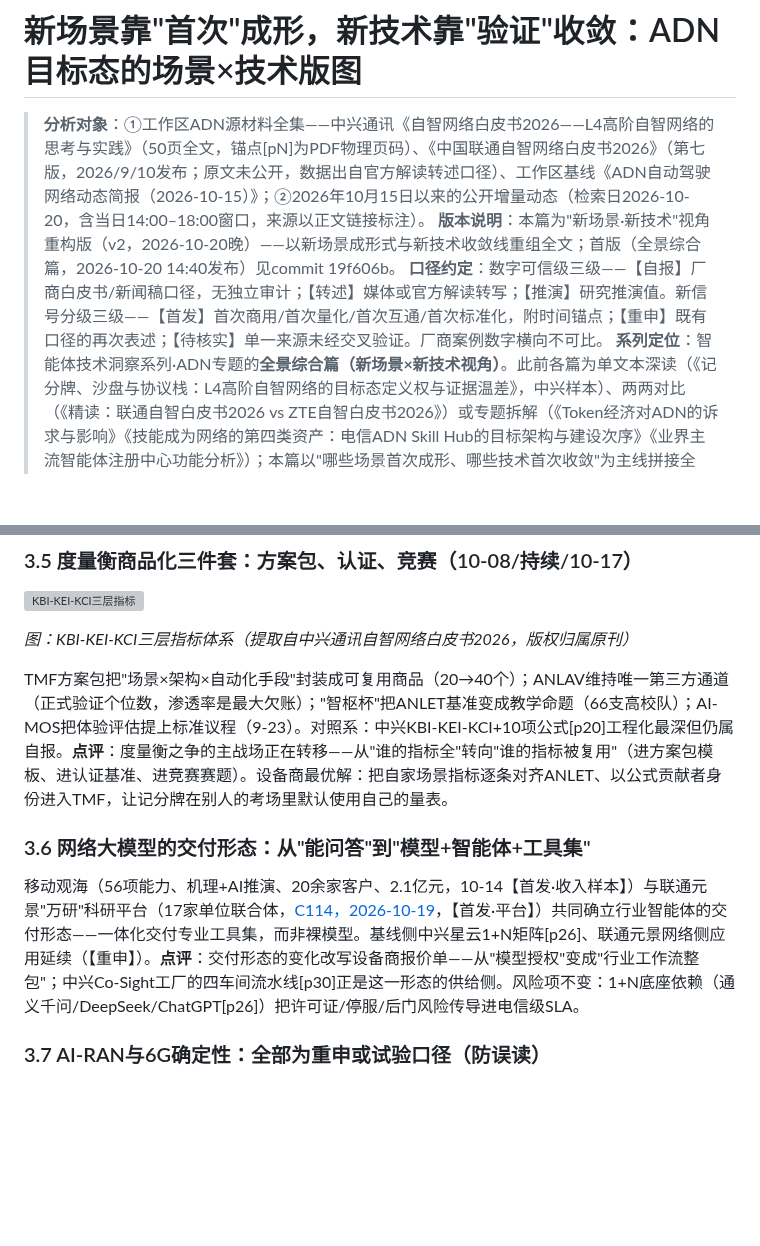
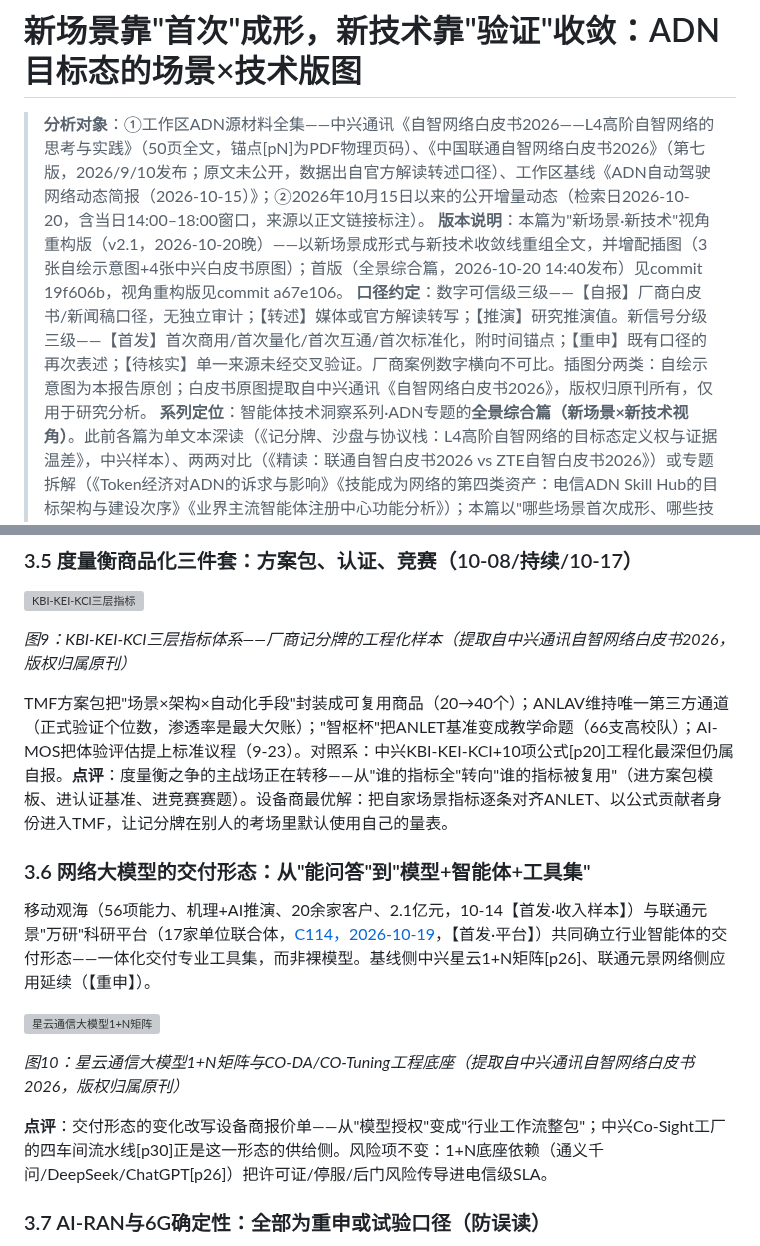
Before and after one commit to guofei66/ADN-Technical-Insights, a Markdown page: 洞察报告_ADN目标态场景与技术全景.md, 2 parts joined by grey strips. Rendered like a GitHub page; blank space fills up the shorter version; grey boxes are pictures that could not be loaded.

```diff
--- a/洞察报告_ADN目标态场景与技术全景.md
+++ b/洞察报告_ADN目标态场景与技术全景.md
@@ -1,8 +1,8 @@
 # 新场景靠"首次"成形，新技术靠"验证"收敛：ADN目标态的场景×技术版图
 
 > **分析对象**：①工作区ADN源材料全集——中兴通讯《自智网络白皮书2026——L4高阶自智网络的思考与实践》（50页全文，锚点[pN]为PDF物理页码）、《中国联通自智网络白皮书2026》（第七版，2026/9/10发布；原文未公开，数据出自官方解读转述口径）、工作区基线《ADN自动驾驶网络动态简报（2026-10-15）》；②2026年10月15日以来的公开增量动态（检索日2026-10-20，含当日14:00–18:00窗口，来源以正文链接标注）。
-> **版本说明**：本篇为"新场景·新技术"视角重构版（v2，2026-10-20晚）——以新场景成形式与新技术收敛线重组全文；首版（全景综合篇，2026-10-20 14:40发布）见commit 19f606b。
-> **口径约定**：数字可信级三级——【自报】厂商白皮书/新闻稿口径，无独立审计；【转述】媒体或官方解读转写；【推演】研究推演值。新信号分级三级——【首发】首次商用/首次量化/首次互通/首次标准化，附时间锚点；【重申】既有口径的再次表述；【待核实】单一来源未经交叉验证。厂商案例数字横向不可比。
+> **版本说明**：本篇为"新场景·新技术"视角重构版（v2.1，2026-10-20晚）——以新场景成形式与新技术收敛线重组全文，并增配插图（3张自绘示意图+4张中兴白皮书原图）；首版（全景综合篇，2026-10-20 14:40发布）见commit 19f606b，视角重构版见commit a67e106。
+> **口径约定**：数字可信级三级——【自报】厂商白皮书/新闻稿口径，无独立审计；【转述】媒体或官方解读转写；【推演】研究推演值。新信号分级三级——【首发】首次商用/首次量化/首次互通/首次标准化，附时间锚点；【重申】既有口径的再次表述；【待核实】单一来源未经交叉验证。厂商案例数字横向不可比。插图分两类：自绘示意图为本报告原创；白皮书原图提取自中兴通讯《自智网络白皮书2026》，版权归原刊所有，仅用于研究分析。
 > **系列定位**：智能体技术洞察系列·ADN专题的**全景综合篇（新场景×新技术视角）**。此前各篇为单文本深读（《记分牌、沙盘与协议栈：L4高阶自智网络的目标态定义权与证据温差》，中兴样本）、两两对比（《精读：联通自智白皮书2026 vs ZTE自智白皮书2026》）或专题拆解（《Token经济对ADN的诉求与影响》《技能成为网络的第四类资产：电信ADN Skill Hub的目标架构与建设次序》《业界主流智能体注册中心功能分析》）；本篇以"哪些场景首次成形、哪些技术首次收敛"为主线拼接全景。
 > **术语消歧**：本报告ADN除6G专节外均指Autonomous Driving Network/自动驾驶网络（中文"自智网络"，TM Forum AN L0–L5分级）；中国电信6G语境另有同名"AI定义网络（ADN）"，两条脉络将在6G标准窗口合流，见3.7与4.2。
 > **立场**：设备商（ADN解决方案提供方）视角。
@@ -167,13 +195,19 @@ First Call的意义不在Demo本身，而在**运营商把智能体互联定义
 
 ![KBI-KEI-KCI三层指标](report_assets/zte26_fig2_4_kbi_kei_kci.png)
 
-*图：KBI-KEI-KCI三层指标体系（提取自中兴通讯自智网络白皮书2026，版权归属原刊）*
+*图9：KBI-KEI-KCI三层指标体系——厂商记分牌的工程化样本（提取自中兴通讯自智网络白皮书2026，版权归属原刊）*
 
 TMF方案包把"场景×架构×自动化手段"封装成可复用商品（20→40个）；ANLAV维持唯一第三方通道（正式验证个位数，渗透率是最大欠账）；"智枢杯"把ANLET基准变成教学命题（66支高校队）；AI-MOS把体验评估提上标准议程（9-23）。对照系：中兴KBI-KEI-KCI+10项公式[p20]工程化最深但仍属自报。**点评**：度量衡之争的主战场正在转移——从"谁的指标全"转向"谁的指标被复用"（进方案包模板、进认证基准、进竞赛赛题）。设备商最优解：把自家场景指标逐条对齐ANLET、以公式贡献者身份进入TMF，让记分牌在别人的考场里默认使用自己的量表。
 
 ### 3.6 网络大模型的交付形态：从"能问答"到"模型+智能体+工具集"
 
-移动观海（56项能力、机理+AI推演、20余家客户、2.1亿元，10-14【首发·收入样本】）与联通元景"万研"科研平台（17家单位联合体，[C114，2026-10-19](https://www.c114.com.cn/other/241/a1319381.html)，【首发·平台】）共同确立行业智能体的交付形态——一体化交付专业工具集，而非裸模型。基线侧中兴星云1+N矩阵[p26]、联通元景网络侧应用延续（【重申】）。**点评**：交付形态的变化改写设备商报价单——从"模型授权"变成"行业工作流整包"；中兴Co-Sight工厂的四车间流水线[p30]正是这一形态的供给侧。风险项不变：1+N底座依赖（通义千问/DeepSeek/ChatGPT[p26]）把许可证/停服/后门风险传导进电信级SLA。
+移动观海（56项能力、机理+AI推演、20余家客户、2.1亿元，10-14【首发·收入样本】）与联通元景"万研"科研平台（17家单位联合体，[C114，2026-10-19](https://www.c114.com.cn/other/241/a1319381.html)，【首发·平台】）共同确立行业智能体的交付形态——一体化交付专业工具集，而非裸模型。基线侧中兴星云1+N矩阵[p26]、联通元景网络侧应用延续（【重申】）。
+
+![星云通信大模型1+N矩阵](report_assets/zte26_fig2_9_nebula_llm.png)
+
+*图10：星云通信大模型1+N矩阵与CO-DA/CO-Tuning工程底座（提取自中兴通讯自智网络白皮书2026，版权归属原刊）*
+
+**点评**：交付形态的变化改写设备商报价单——从"模型授权"变成"行业工作流整包"；中兴Co-Sight工厂的四车间流水线[p30]正是这一形态的供给侧。风险项不变：1+N底座依赖（通义千问/DeepSeek/ChatGPT[p26]）把许可证/停服/后门风险传导进电信级SLA。
 
 ### 3.7 AI-RAN与6G确定性：全部为重申或试验口径（防误读）
 
```
Also changed, not shown: other parts of 洞察报告_ADN目标态场景与技术全景.md (+32 -4 lines), report_assets/pano_v2_fig1_firsts_timeline.png (added), report_assets/pano_v2_fig2_scene_tech_map.png (added), report_assets/pano_v2_fig3_evidence_bands.png (added).
